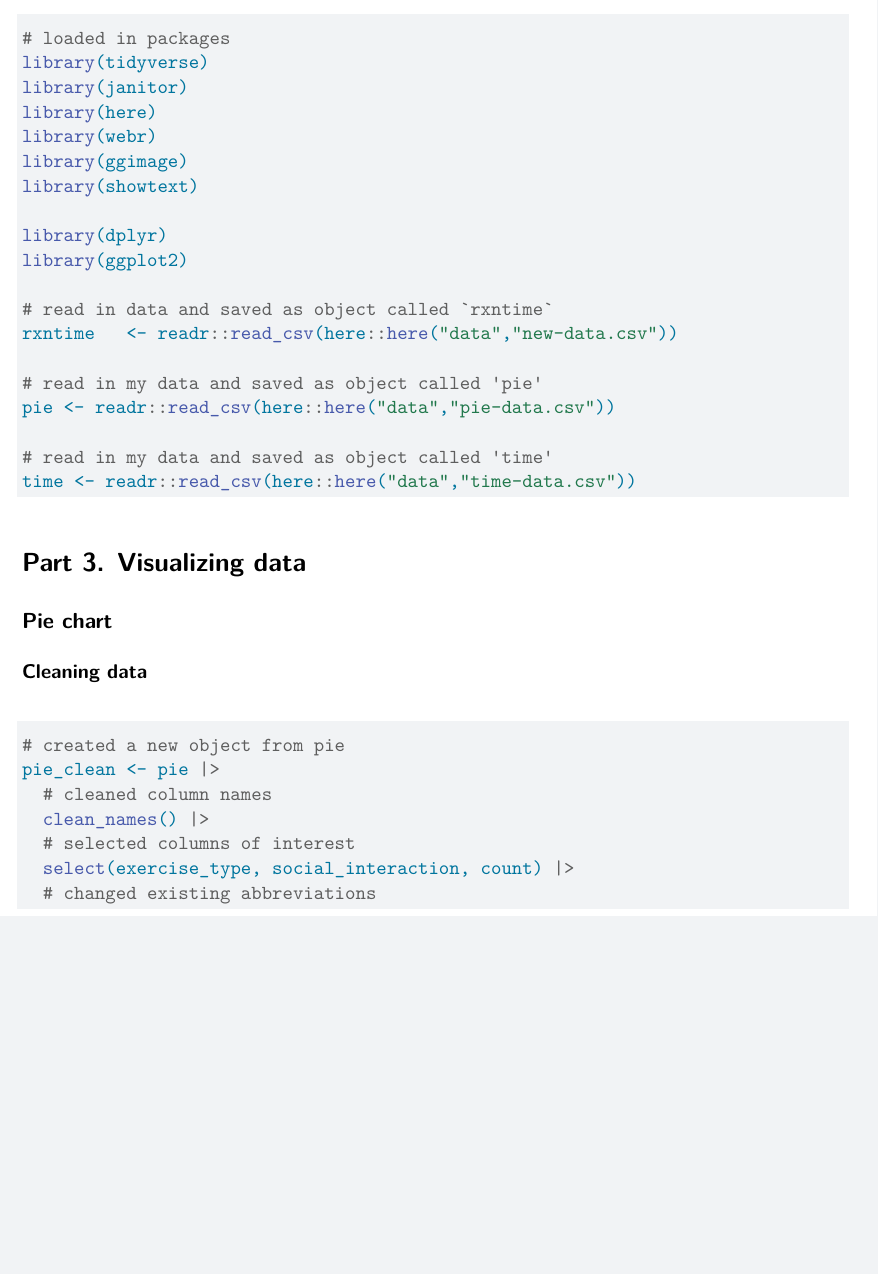
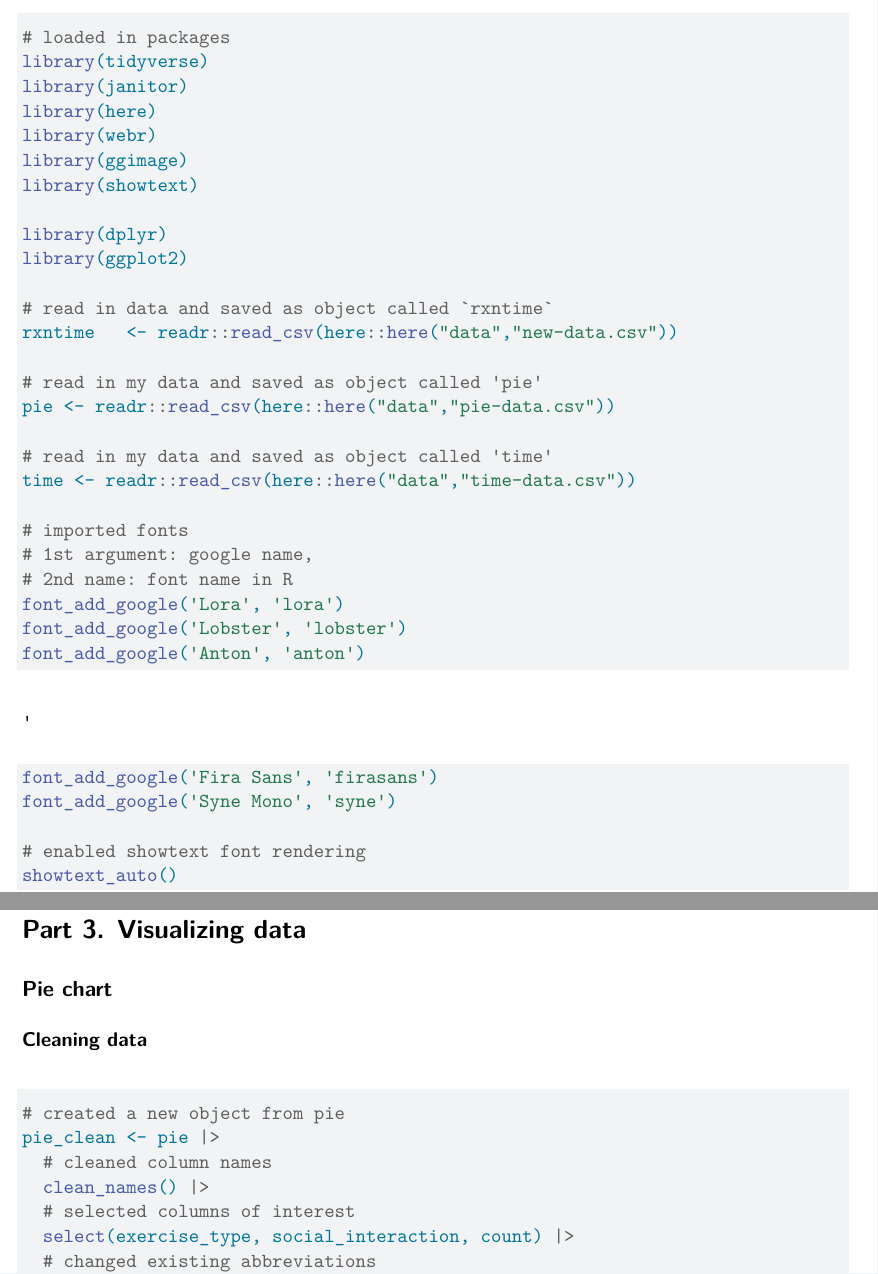
Before and after one commit to Knowknono/infographic_spring-2026, a Quarto document (code/infographic-code.qmd): part of page 1 of 5 before the commit and two parts of pages 1 and 2 of 5 after it, the two joined at a grey line, cut so that both start at the same text, the shorter picture padded with empty space. Rendered offline with R 4.5, knitr and Pandoc in place of Quarto, then LaTeX, with nearby package versions; some code elsewhere in the file could not run offline; column names are cleaned by a stand-in for the janitor package; a web font asked for in the figures is replaced by an installed one.

Commit message:
imported fonts

````diff
--- a/code/infographic-code.qmd
+++ b/code/infographic-code.qmd
@@ -30,6 +30,18 @@ pie <- readr::read_csv(here::here("data","pie-data.csv"))
 
 # read in my data and saved as object called 'time'
 time <- readr::read_csv(here::here("data","time-data.csv"))
+
+# imported fonts
+# 1st argument: google name,
+# 2nd name: font name in R
+font_add_google('Lora', 'lora')
+font_add_google('Lobster', 'lobster')
+font_add_google('Anton', 'anton')
+font_add_google('Fira Sans', 'firasans')
+font_add_google('Syne Mono', 'syne')
+
+# enabled showtext font rendering
+showtext_auto()
 ```
 
 # Part 3. Visualizing data
````
